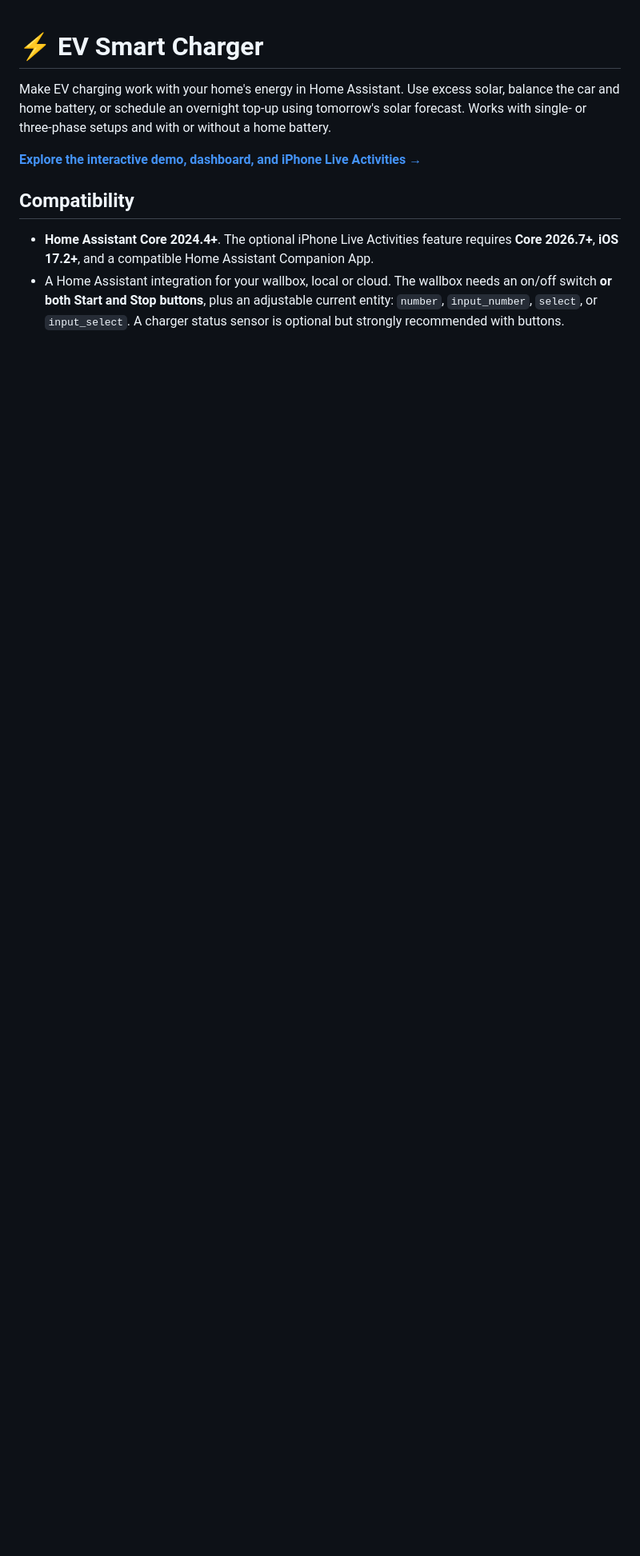
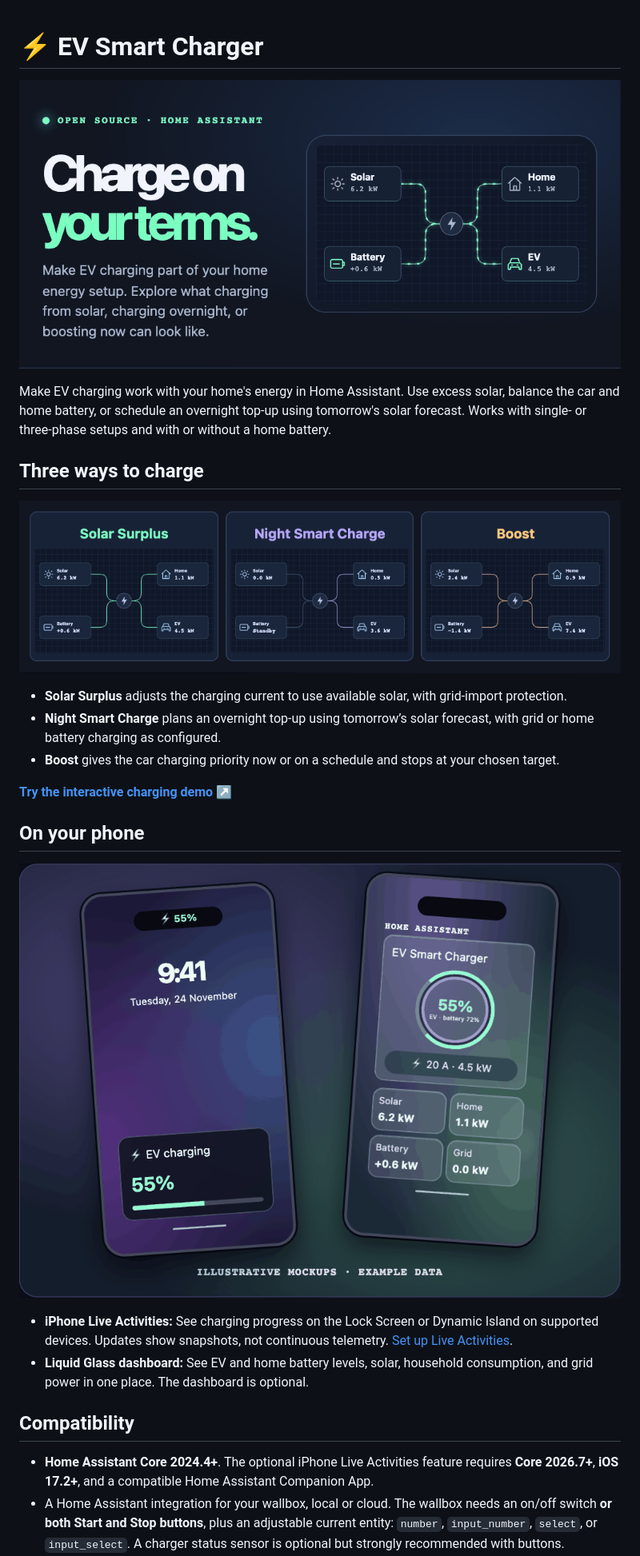
Before and after one commit to antbald/ha-ev-smart-charger, a Markdown page: README.md, the part around the change. Shown at 80% size. GitHub-like rendering; pictures changed too: docs/screenshots/hacs/cover.png (added), docs/screenshots/hacs/mobile.png (added), docs/screenshots/hacs/modes.png (added); blank space fills up the shorter version.

Commit message:
Bring the visual EV Smart Charger guide into HACS

```diff
--- a/README.md
+++ b/README.md
@@ -1,8 +1,25 @@
 # ⚡ EV Smart Charger
+
+![Charge on your terms. Dark energy-flow illustration connecting rooftop solar, home, battery, and EV.](docs/screenshots/hacs/cover.png)
 
 Make EV charging work with your home's energy in Home Assistant. Use excess solar, balance the car and home battery, or schedule an overnight top-up using tomorrow's solar forecast. Works with single- or three-phase setups and with or without a home battery.
 
-**[Explore the interactive demo, dashboard, and iPhone Live Activities →](https://antbald.github.io/ha-ev-smart-charger/)**
+## Three ways to charge
+
+![Illustrative energy-flow diagrams for Solar Surplus, Night Smart Charge, and Boost.](docs/screenshots/hacs/modes.png)
+
+- **Solar Surplus** adjusts the charging current to use available solar, with grid-import protection.
+- **Night Smart Charge** plans an overnight top-up using tomorrow’s solar forecast, with grid or home battery charging as configured.
+- **Boost** gives the car charging priority now or on a schedule and stops at your chosen target.
+
+**[Try the interactive charging demo ↗](https://antbald.github.io/ha-ev-smart-charger/)**
+
+## On your phone
+
+![Two illustrative phone mockups: iPhone Lock Screen with a charging Live Activity, and the optional Liquid Glass dashboard showing power flows.](docs/screenshots/hacs/mobile.png)
+
+- **iPhone Live Activities:** See charging progress on the Lock Screen or Dynamic Island on supported devices. Updates show snapshots, not continuous telemetry. [Set up Live Activities](https://github.com/antbald/ha-ev-smart-charger/blob/master/docs/user-guide.md#ev-charging-live-activities--live-updates).
+- **Liquid Glass dashboard:** See EV and home battery levels, solar, household consumption, and grid power in one place. The dashboard is optional.
 
 ## Compatibility
 
```
